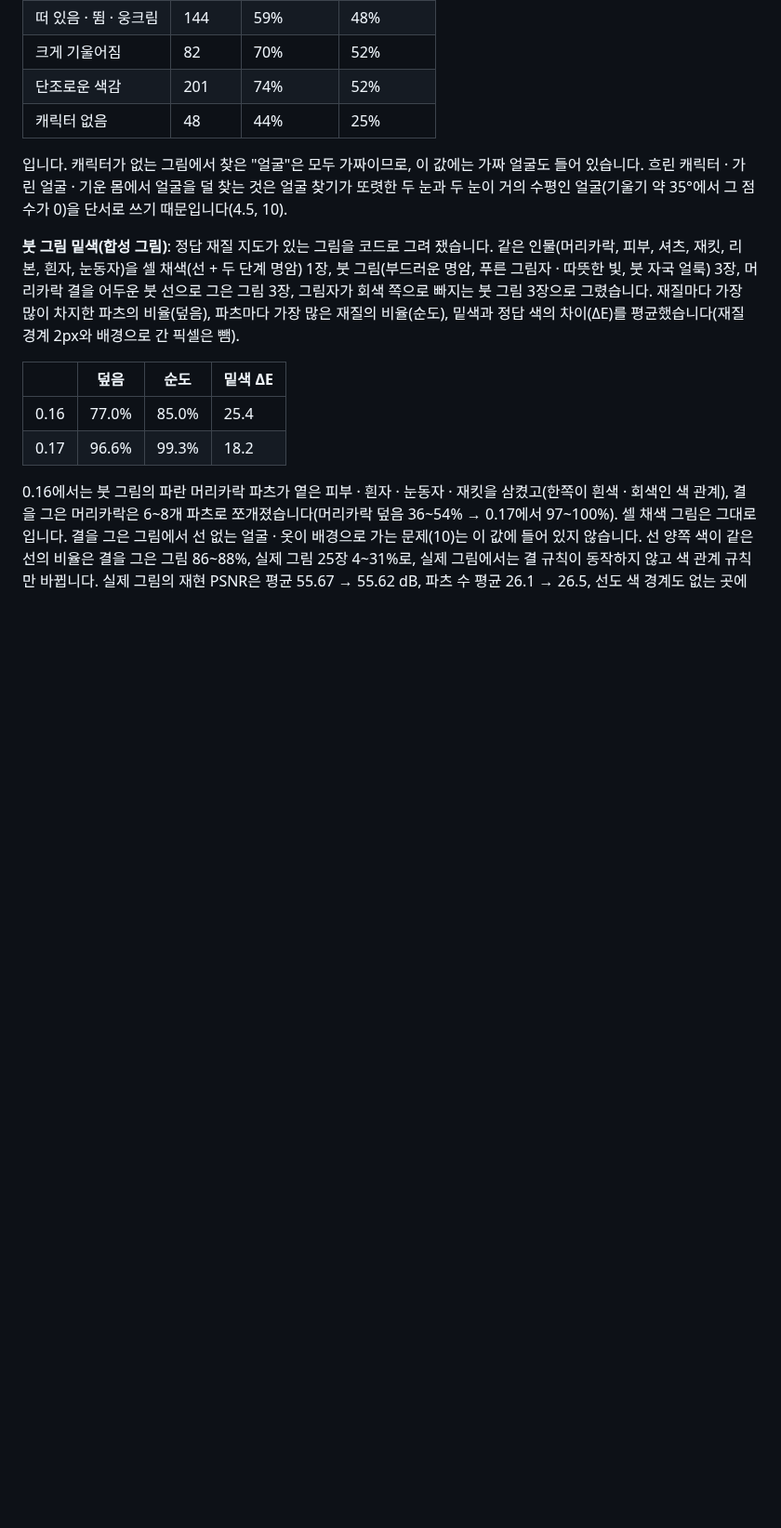
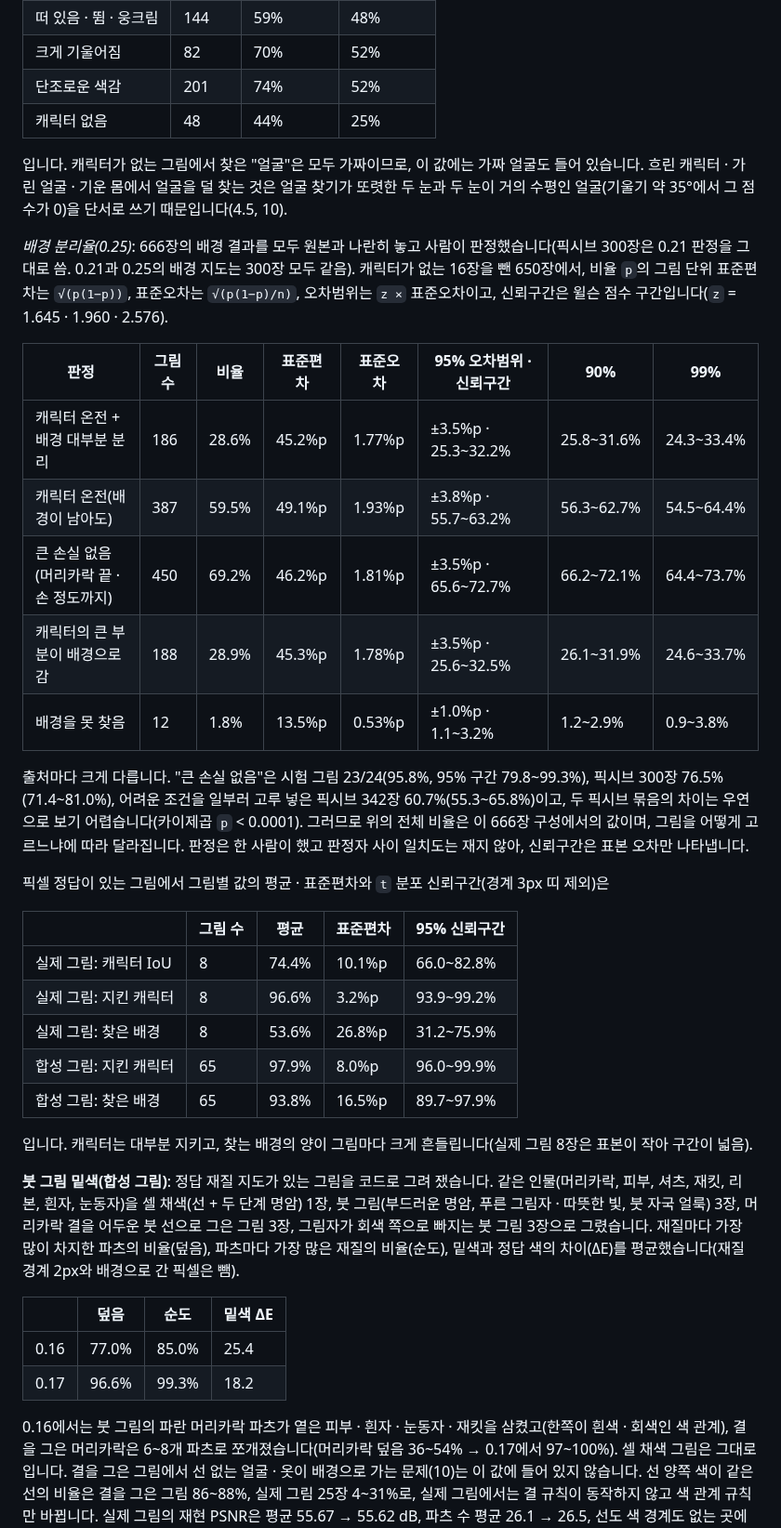
Before and after one commit to Velvitty/Illustracy, a Markdown page: README.md, the part around the change. Shown at 93% size. GitHub-like rendering; blank space fills up the shorter version.

Commit message:
Report background separation rates with confidence intervals
All 666 test images now have a human background grade (the 300 pixiv
grades carry over; 0.21 and 0.25 background maps are identical there).
README section 11 lists image-level rates with standard deviation,
standard error, margin of error and Wilson intervals at 90/95/99%, the
per-source split, and pixel-level means with t intervals for the
outlined and synthetic ground-truth images.

Co-Authored-By: Claude Opus 5.5 <noreply@anthropic.com>
Claude-Session: https://claude.ai/code/session_01LY8nizercnN4BNH1q2YDE4

```diff
--- a/README.md
+++ b/README.md
@@ -1601,6 +1601,35 @@ MSE는 불투명 픽셀(알파 > 0.98)의 세 채널 평균제곱오차입니다
 입니다. 캐릭터가 없는 그림에서 찾은 "얼굴"은 모두 가짜이므로, 이 값에는 가짜 얼굴도 들어 있습니다. 흐린 캐릭터 · 가린 얼굴 · 기운 몸에서 얼굴을 덜 찾는 것은
 얼굴 찾기가 또렷한 두 눈과 두 눈이 거의 수평인 얼굴(기울기 약 35°에서 그 점수가 0)을 단서로 쓰기 때문입니다(4.5, 10).
 
+*배경 분리율(0.25)*: 666장의 배경 결과를 모두 원본과 나란히 놓고 사람이 판정했습니다(픽시브 300장은 0.21 판정을 그대로 씀. 0.21과 0.25의 배경 지도는 300장 모두 같음).
+캐릭터가 없는 16장을 뺀 650장에서, 비율 `p`의 그림 단위 표준편차는 `√(p(1−p))`, 표준오차는 `√(p(1−p)/n)`, 오차범위는 `z ×` 표준오차이고,
+신뢰구간은 윌슨 점수 구간입니다(`z` = 1.645 · 1.960 · 2.576).
+
+| 판정 | 그림 수 | 비율 | 표준편차 | 표준오차 | 95% 오차범위 · 신뢰구간 | 90% | 99% |
+|---|---|---|---|---|---|---|---|
+| 캐릭터 온전 + 배경 대부분 분리 | 186 | 28.6% | 45.2%p | 1.77%p | ±3.5%p · 25.3~32.2% | 25.8~31.6% | 24.3~33.4% |
+| 캐릭터 온전(배경이 남아도) | 387 | 59.5% | 49.1%p | 1.93%p | ±3.8%p · 55.7~63.2% | 56.3~62.7% | 54.5~64.4% |
+| 큰 손실 없음(머리카락 끝 · 손 정도까지) | 450 | 69.2% | 46.2%p | 1.81%p | ±3.5%p · 65.6~72.7% | 66.2~72.1% | 64.4~73.7% |
+| 캐릭터의 큰 부분이 배경으로 감 | 188 | 28.9% | 45.3%p | 1.78%p | ±3.5%p · 25.6~32.5% | 26.1~31.9% | 24.6~33.7% |
+| 배경을 못 찾음 | 12 | 1.8% | 13.5%p | 0.53%p | ±1.0%p · 1.1~3.2% | 1.2~2.9% | 0.9~3.8% |
+
+출처마다 크게 다릅니다. "큰 손실 없음"은 시험 그림 23/24(95.8%, 95% 구간 79.8~99.3%), 픽시브 300장 76.5%(71.4~81.0%),
+어려운 조건을 일부러 고루 넣은 픽시브 342장 60.7%(55.3~65.8%)이고, 두 픽시브 묶음의 차이는 우연으로 보기 어렵습니다(카이제곱 `p` < 0.0001).
+그러므로 위의 전체 비율은 이 666장 구성에서의 값이며, 그림을 어떻게 고르느냐에 따라 달라집니다. 판정은 한 사람이 했고 판정자 사이 일치도는 재지 않아,
+신뢰구간은 표본 오차만 나타냅니다.
+
+픽셀 정답이 있는 그림에서 그림별 값의 평균 · 표준편차와 `t` 분포 신뢰구간(경계 3px 띠 제외)은
+
+| | 그림 수 | 평균 | 표준편차 | 95% 신뢰구간 |
+|---|---|---|---|---|
+| 실제 그림: 캐릭터 IoU | 8 | 74.4% | 10.1%p | 66.0~82.8% |
+| 실제 그림: 지킨 캐릭터 | 8 | 96.6% | 3.2%p | 93.9~99.2% |
+| 실제 그림: 찾은 배경 | 8 | 53.6% | 26.8%p | 31.2~75.9% |
+| 합성 그림: 지킨 캐릭터 | 65 | 97.9% | 8.0%p | 96.0~99.9% |
+| 합성 그림: 찾은 배경 | 65 | 93.8% | 16.5%p | 89.7~97.9% |
+
+입니다. 캐릭터는 대부분 지키고, 찾는 배경의 양이 그림마다 크게 흔들립니다(실제 그림 8장은 표본이 작아 구간이 넓음).
+
 **붓 그림 밑색(합성 그림)**: 정답 재질 지도가 있는 그림을 코드로 그려 쟀습니다. 같은 인물(머리카락, 피부, 셔츠, 재킷, 리본, 흰자, 눈동자)을
 셀 채색(선 + 두 단계 명암) 1장, 붓 그림(부드러운 명암, 푸른 그림자 · 따뜻한 빛, 붓 자국 얼룩) 3장, 머리카락 결을 어두운 붓 선으로 그은 그림 3장,
 그림자가 회색 쪽으로 빠지는 붓 그림 3장으로 그렸습니다. 재질마다 가장 많이 차지한 파츠의 비율(덮음), 파츠마다 가장 많은 재질의 비율(순도),
```
